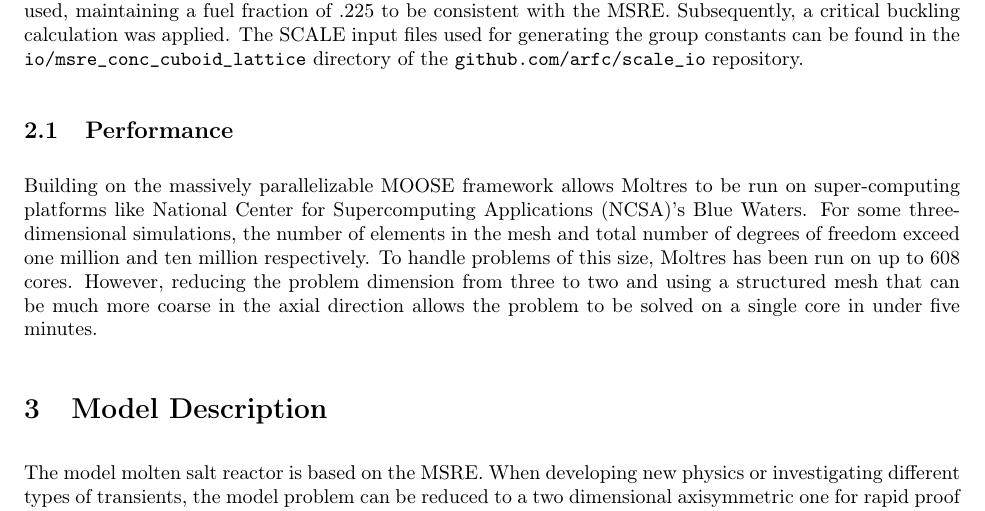
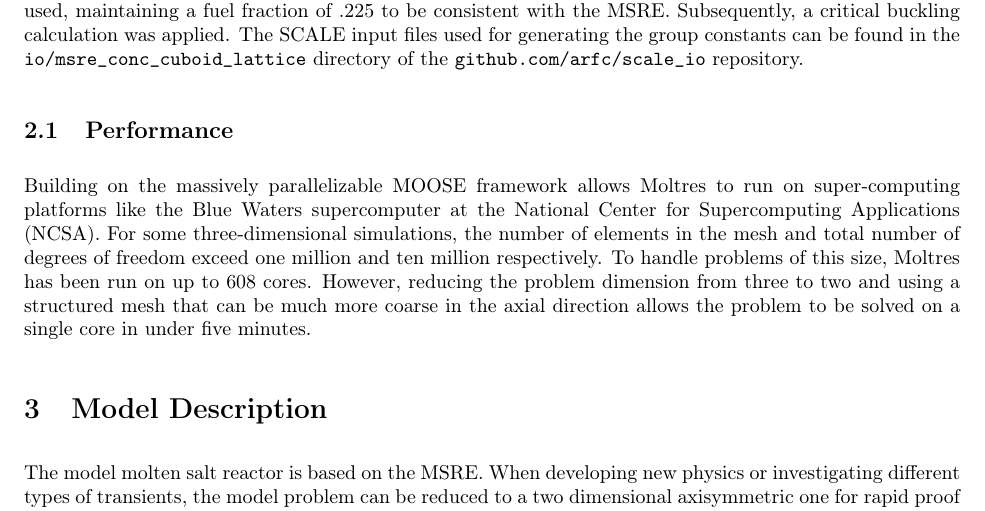
Before and after one commit to arfc/publications, a LaTeX paper (Moltres.tex): part of page 4 of 19, cut so that both start at the same text. Compiled offline with pdfLaTeX.

Commit message:
rephrase

```diff
--- a/Moltres.tex
+++ b/Moltres.tex
@@ -274,7 +274,7 @@ input files used for generating the group constants can be found in the
 \subsection{Performance}
 
 Building on the massively parallelizable \gls{MOOSE} framework allows Moltres
-to be run on super-computing platforms like \gls{NCSA}'s Blue Waters. For some
+to run on super-computing platforms like the Blue Waters supercomputer at the \gls{NCSA}. For some
 three-dimensional simulations, the number of
 elements in the mesh and total number of degrees of freedom exceed one million
 and ten million respectively. To handle problems of this size, Moltres has been
```
